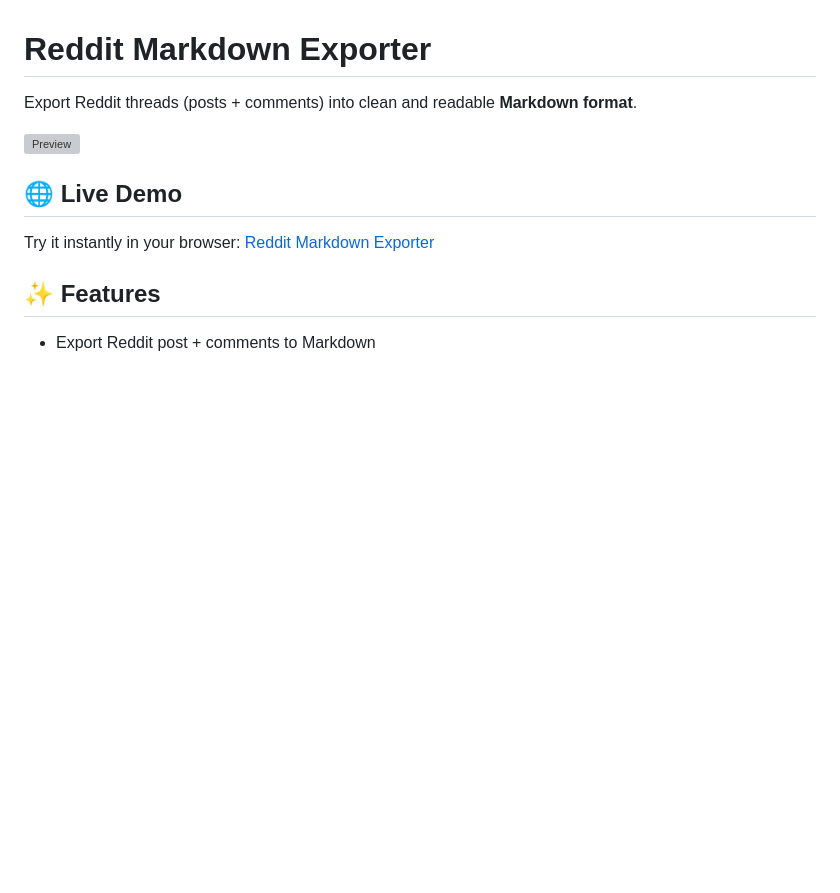
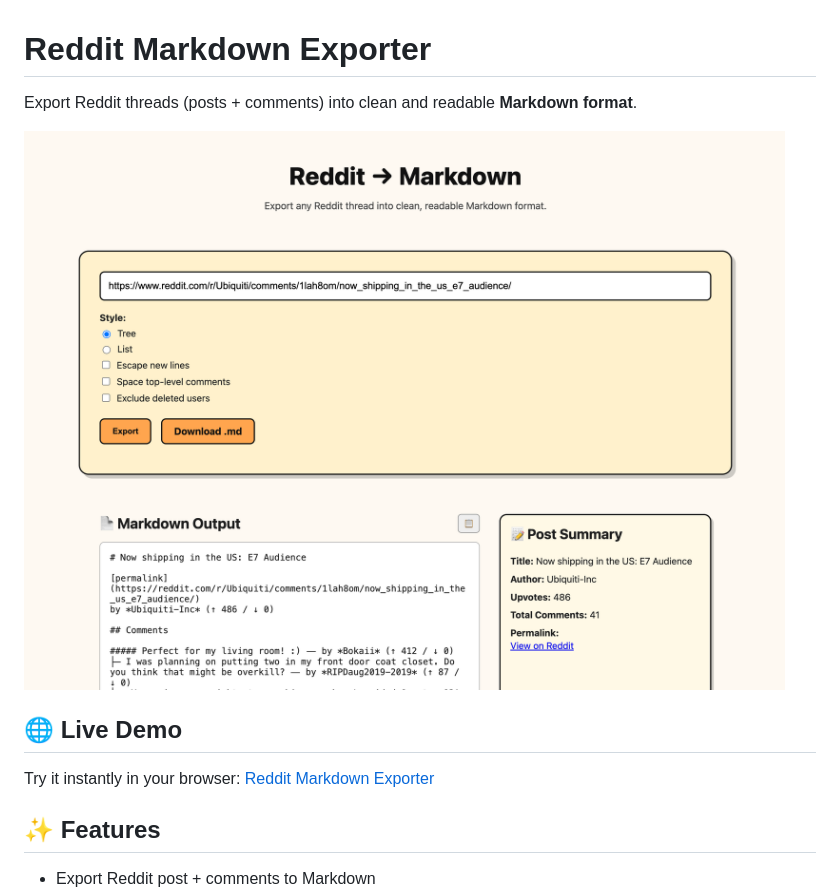
Before and after one commit to grigorkh/reddit-markdown-exporter, a Markdown page: README.md, the part around the change. GitHub-like rendering; pictures changed too: preview.png (added); blank space fills up the shorter version; grey boxes are pictures that could not be loaded.

Commit message:
add preview image

```diff
--- a/README.md
+++ b/README.md
@@ -2,7 +2,7 @@
 
 Export Reddit threads (posts + comments) into clean and readable **Markdown format**.
 
-![Preview]()
+![Preview](./preview.png)
 
 ## 🌐 Live Demo
 
```
